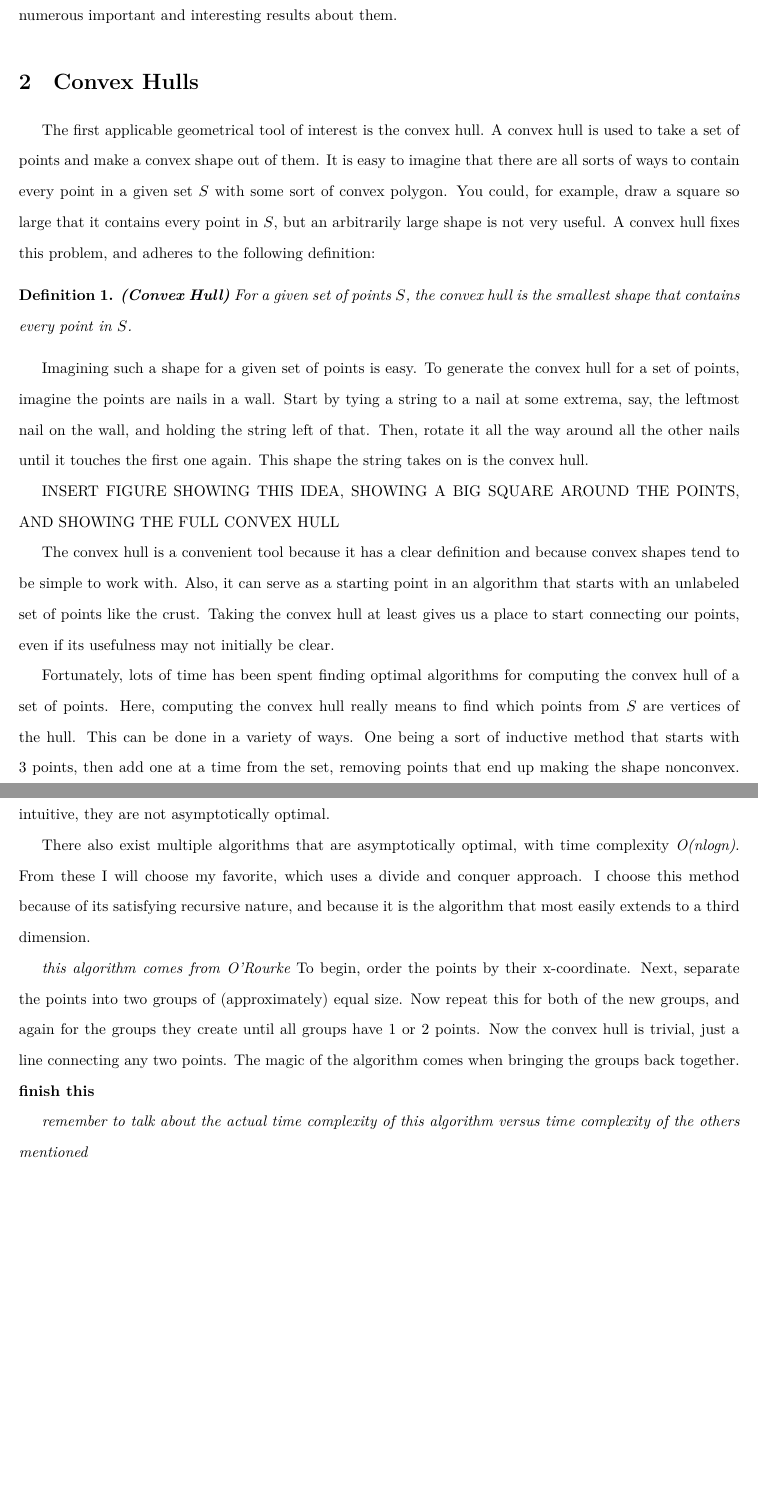
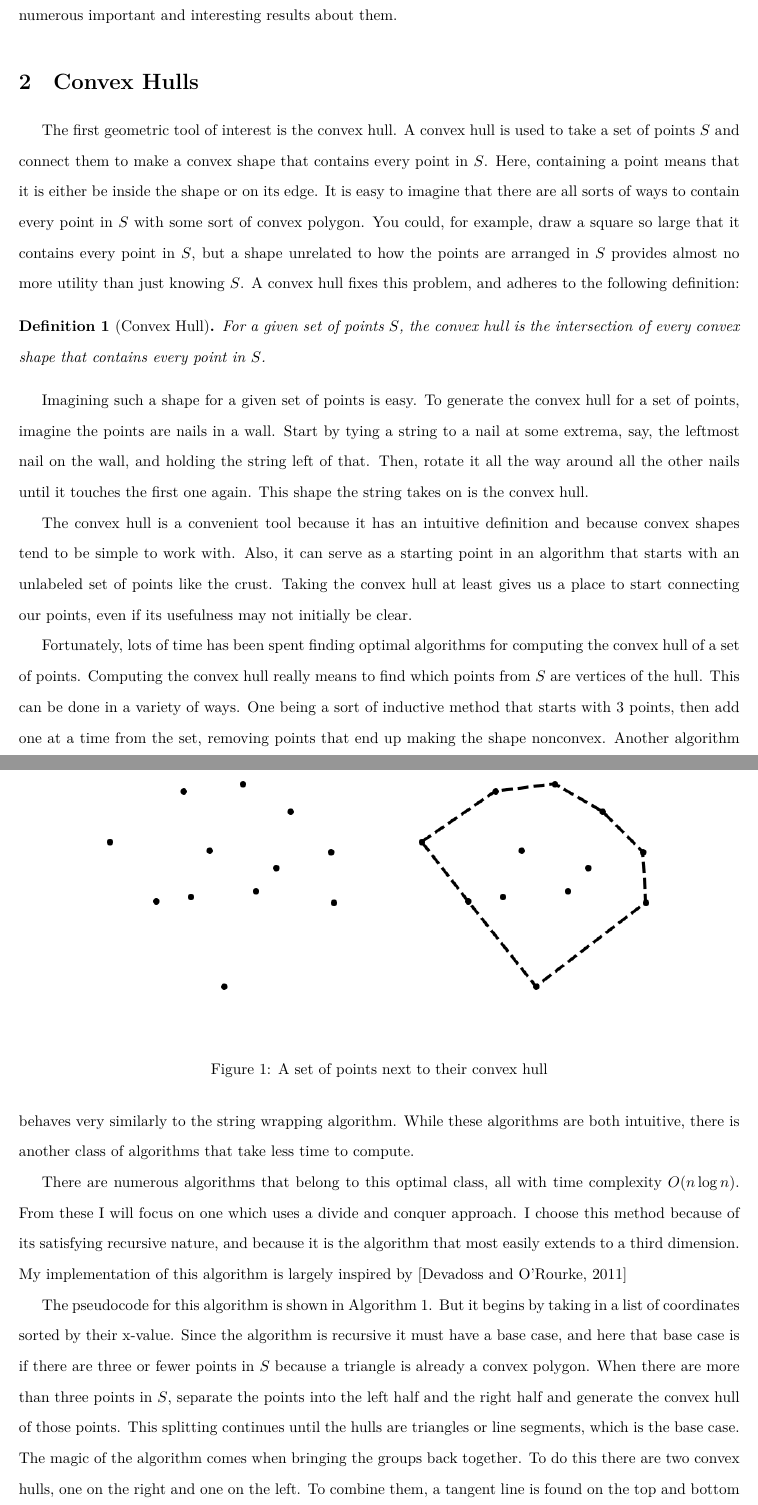
Before and after one commit to SkocicD/MTH496H, a LaTeX paper (tex/main.tex, which reads tex/sections/convex_hulls.tex): two parts of pages 4 and 5 of 11 before the commit and two parts of pages 4 and 5 of 12 after it, joined at a grey line, cut so that both start at the same text, the shorter picture padded with empty space. The pictures show the PDF file main.pdf that the author committed with the source.

Commit message:
started a formal convex hull algorithm section and better description of it (not finished yet)

```diff
--- a/tex/sections/convex_hulls.tex
+++ b/tex/sections/convex_hulls.tex
@@ -1,11 +1,32 @@
-
 \section{Convex Hulls}
-The first applicable geometrical tool of interest is the convex hull. A convex hull is used to take a set of points and make a convex shape out of them. It is easy to imagine that there are all sorts of ways to contain every point in a given set $S$ with some sort of convex polygon. You could, for example, draw a square so large that it contains every point in $S$, but an arbitrarily large shape is not very useful. A convex hull  fixes this problem, and adheres to the following definition:
-\begin{definition}
-	\textbf{(Convex Hull)} For a given set of points $S$, the convex hull is the smallest shape that contains every point in $S$.
+The first geometric tool of interest is the convex hull.
+A convex hull is used to take a set of points $S$ and connect them to make a convex shape that contains every point in $S$.
+Here, containing a point means that it is either be inside the shape or on its edge.
+It is easy to imagine that there are all sorts of ways to contain every point in $S$ with some sort of convex polygon.
+You could, for example, draw a square so large that it contains every point in $S$, but a shape unrelated to how the points are arranged in $S$ provides almost no more utility than just knowing $S$.
+A convex hull fixes this problem, and adheres to the following definition:
+\begin{definition}[Convex Hull] For a given set of points $S$, the convex hull is the intersection of every convex shape that contains every point in $S$.
 \end{definition}
 
-Imagining such a shape for a given set of points is easy. To generate the convex hull for a set of points, imagine the points are nails in a wall. Start by tying a string to a nail at some extrema, say, the leftmost nail on the wall, and holding the string left of that. Then, rotate it all the way around all the other nails until it touches the first one again. This shape the string takes on is the convex hull.
+Imagining such a shape for a given set of points is easy.
+To generate the convex hull for a set of points, imagine the points are nails in a wall.
+Start by tying a string to a nail at some extrema, say, the leftmost nail on the wall, and holding the string left of that.
+Then, rotate it all the way around all the other nails until it touches the first one again.
+This shape the string takes on is the convex hull.
 
-INSERT FIGURE SHOWING THIS IDEA, SHOWING A BIG SQUARE AROUND THE POINTS, AND SHOWING THE FULL CONVEX HULL
+\begin{figure}
+	\centering
+	\begin{subfigure}{0.4\textwidth}
+		\centering
+		\includegraphics[width=\linewidth]{figures/hull_a.png}
+		\label{fig:convex_hull_a}
+	\end{subfigure}\hspace{12pt}
+	\begin{subfigure}{0.4\textwidth}
+		\centering
+		\includegraphics[width=\linewidth]{figures/hull_b.png}
+		\label{fig:convex_hull-b}
+	\end{subfigure}
+	\caption{A set of points next to their convex hull}
+	\label{fig:convex_hull}
+\end{figure}
 
@@ -13 +36,2 @@ The convex hull is a convenient tool because it has a clear definition and becau
 
+Fortunately, lots of time has been spent finding optimal algorithms for computing the convex hull of a set of points.
@@ -15,7 +41,26 @@ Fortunately, lots of time has been spent finding optimal algorithms for computin
+Another algorithm behaves very similarly to the string wrapping algorithm.
+While these algorithms are both intuitive, there is another class of algorithms that take less time to compute.
 
-There also exist multiple algorithms that are asymptotically optimal, with time complexity \textit{O(nlogn)}. From these I will choose my favorite, which uses a divide and conquer approach. I choose this method because of its satisfying recursive nature, and because it is the algorithm that most easily extends to a third dimension.
+There are numerous algorithms that belong to this optimal class, all with time complexity $O(n \log n)$.
+From these I will focus on one which uses a divide and conquer approach.
+I choose this method because of its satisfying recursive nature, and because it is the algorithm that most easily extends to a third dimension.
+My implementation of this algorithm is largely inspired by \cite{MR2790764}
 
-\textit{this algorithm comes from O'Rourke}
-To begin, order the points by their x-coordinate. Next, separate the points into two groups of (approximately) equal size. Now repeat this for both of the new groups, and again for the groups they create until all groups have 1 or 2 points. Now the convex hull is trivial, just a line connecting any two points. The magic of the algorithm comes when bringing the groups back together. \textbf{finish this}
+The pseudocode for this algorithm is shown in \algoref{alg:convex_hull}. But it begins by taking in a list of coordinates sorted by their x-value.
+Since the algorithm is recursive it must have a base case, and here that base case is if there are three or fewer points in $S$ because a triangle is already a convex polygon.
+When there are more than three points in $S$, separate the points into the left half and the right half and generate the convex hull of those points.
+This splitting continues until the hulls are triangles or line segments, which is the base case.
+The magic of the algorithm comes when bringing the groups back together.
+To do this there are two convex hulls, one on the right and one on the left.
+To combine them, a tangent line is found on the top and bottom (need a figure for this).
+\textit{continue this description}
 
-\textit{remember to talk about the actual time complexity of this algorithm versus time complexity of the others mentioned}
+\begin{algorithm}
+	\caption{Convex Hull}
+	\label{alg:convex_hull}
+	\begin{algorithmic}
+		\Require{$S$, a list of points sorted by their x-coordinate}
+		\Function{ConvexHull}{$S$}
+		\If{$|S| \leq 4$}
+		\State \Return $S$
+		\Else
```
Also changed, not shown: tex/main.tex (+11 -8 lines), main.pdf, tex/sections/convex_hulls.tex (18 more changed lines).
